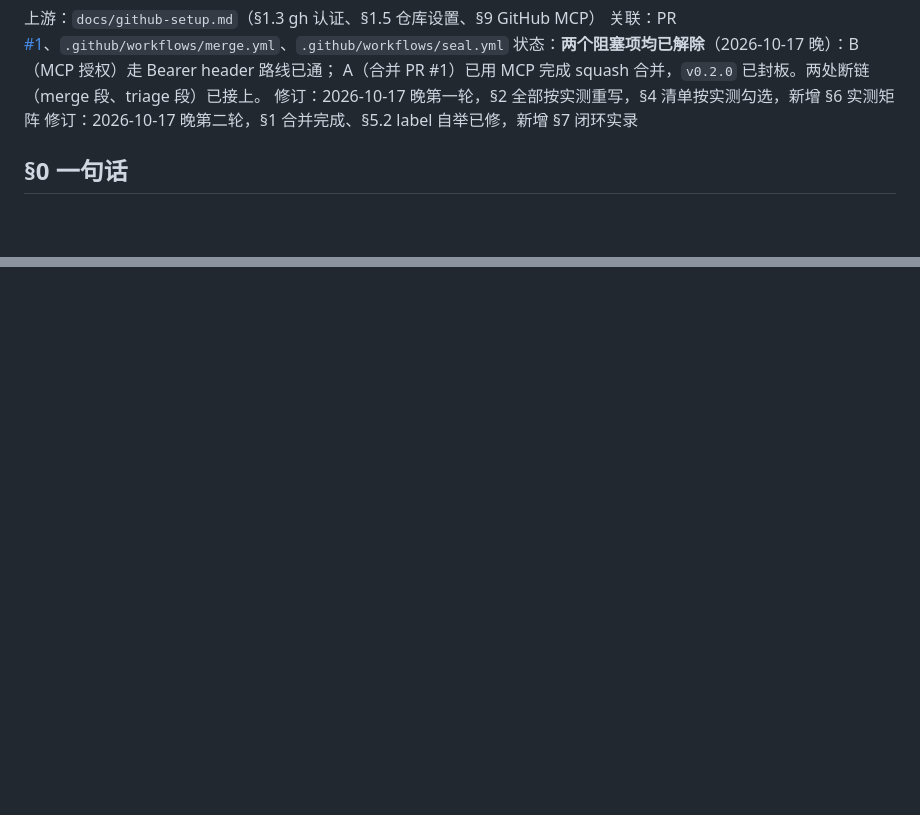
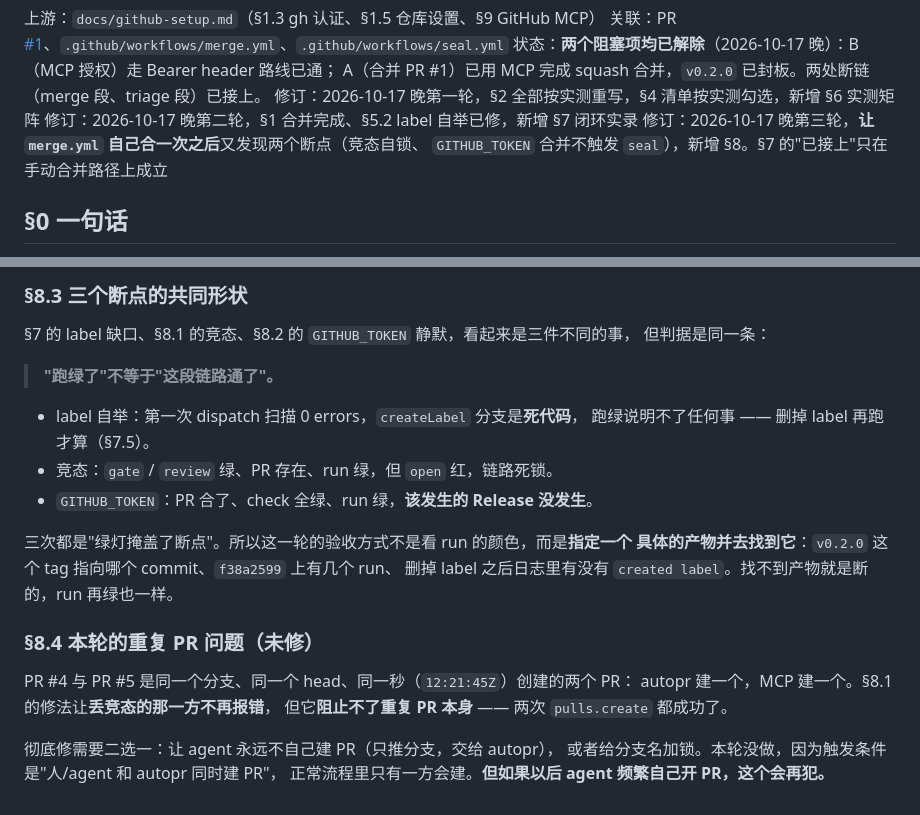
Before and after one commit to OliverYang/metricGate, a Markdown page: docs/iterations/iter-27-manual-handoff-blockers.md, 2 parts joined by grey strips. Rendered like a GitHub page; blank space fills up the shorter version.

```diff
--- a/docs/iterations/iter-27-manual-handoff-blockers.md
+++ b/docs/iterations/iter-27-manual-handoff-blockers.md
@@ -13,6 +13,8 @@
 A（合并 PR #1）已用 MCP 完成 squash 合并，`v0.2.0` 已封板。两处断链（merge 段、triage 段）已接上。
 修订：2026-10-17 晚第一轮，§2 全部按实测重写，§4 清单按实测勾选，新增 §6 实测矩阵
 修订：2026-10-17 晚第二轮，§1 合并完成、§5.2 label 自举已修，新增 §7 闭环实录
+修订：2026-10-17 晚第三轮，**让 `merge.yml` 自己合一次之后**又发现两个断点（竞态自锁、
+`GITHUB_TOKEN` 合并不触发 `seal`），新增 §8。§7 的"已接上"只在手动合并路径上成立
 
 ## §0 一句话
 
@@ -553,0 +624,25 @@ label 列表回到 13 个。**删掉再跑**是这里唯一可信的验证方式
+### §8.3 三个断点的共同形状
+
+§7 的 label 缺口、§8.1 的竞态、§8.2 的 `GITHUB_TOKEN` 静默，看起来是三件不同的事，
+但判据是同一条：
+
+> **"跑绿了"不等于"这段链路通了"。**
+
+- label 自举：第一次 dispatch 扫描 0 errors，`createLabel` 分支是**死代码**，
+  跑绿说明不了任何事 —— 删掉 label 再跑才算（§7.5）。
+- 竞态：`gate` / `review` 绿、PR 存在、run 绿，但 `open` 红，链路死锁。
+- `GITHUB_TOKEN`：PR 合了、check 全绿、run 绿，**该发生的 Release 没发生**。
+
+三次都是"绿灯掩盖了断点"。所以这一轮的验收方式不是看 run 的颜色，而是**指定一个
+具体的产物并去找到它**：`v0.2.0` 这个 tag 指向哪个 commit、`f38a2599` 上有几个 run、
+删掉 label 之后日志里有没有 `created label`。找不到产物就是断的，run 再绿也一样。
+
+### §8.4 本轮的重复 PR 问题（未修）
+
+PR #4 与 PR #5 是同一个分支、同一个 head、同一秒（`12:21:45Z`）创建的两个 PR：
+autopr 建一个，MCP 建一个。§8.1 的修法让**丢竞态的那一方不再报错**，
+但它**阻止不了重复 PR 本身** —— 两次 `pulls.create` 都成功了。
+
+彻底修需要二选一：让 agent 永远不自己建 PR（只推分支，交给 autopr），
+或者给分支名加锁。本轮没做，因为触发条件是"人/agent 和 autopr 同时建 PR"，
+正常流程里只有一方会建。**但如果以后 agent 频繁自己开 PR，这个会再犯。**
```
Also changed, not shown: other parts of docs/iterations/iter-27-manual-handoff-blockers.md (+69 -1 lines).
